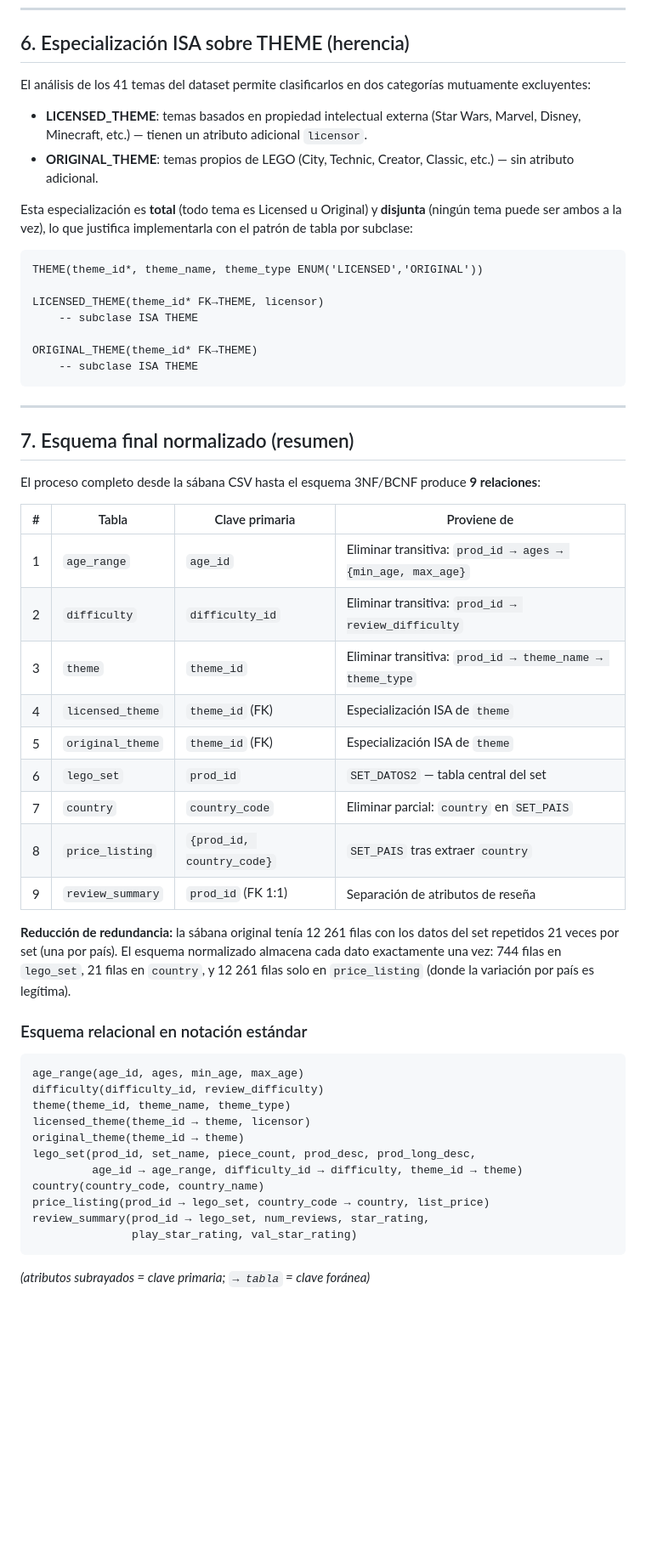
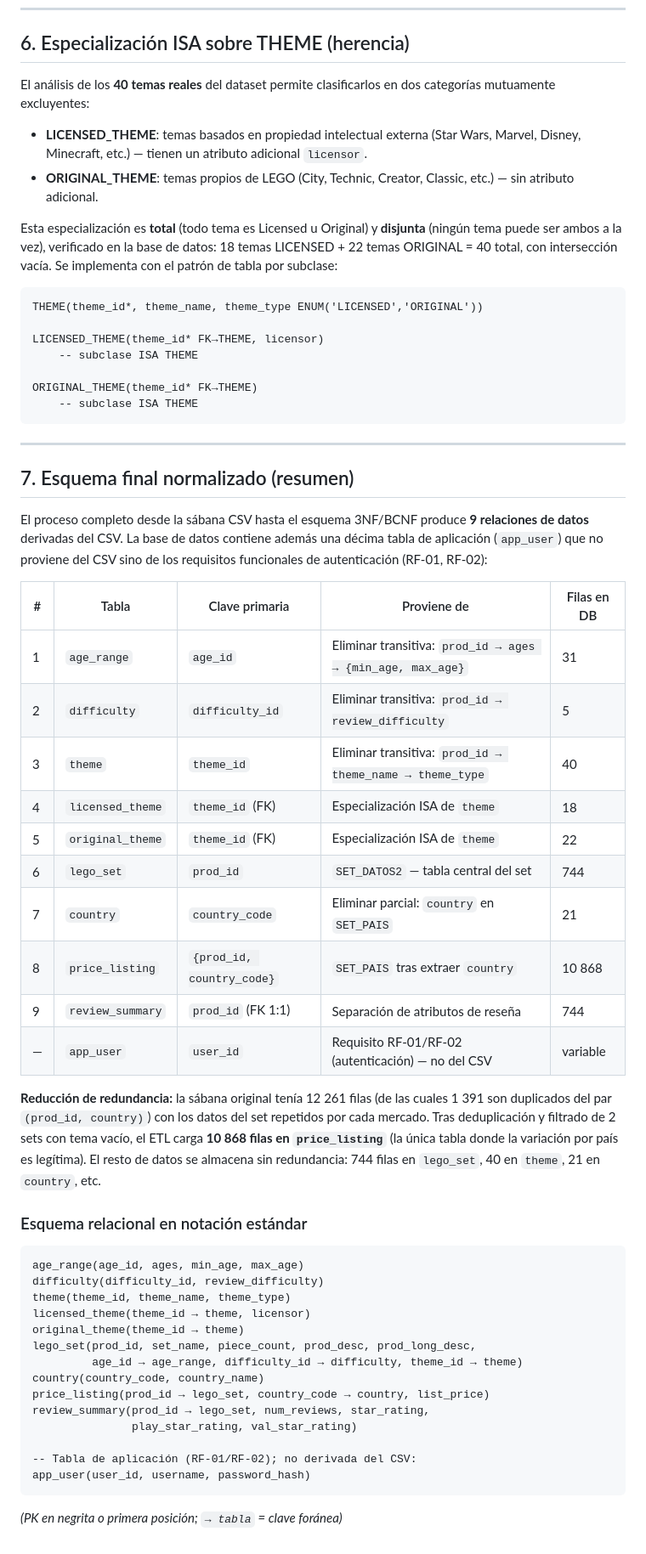
Before and after one commit to Bunnydragon96/Aplicacion-web-base-de-dato-LEGO, a Markdown page: 2. Diseño de Software/03_descomposicion_3NF.md, the part around one of its changes. Shown at 85% size. GitHub-like rendering; blank space fills up the shorter version.

Commit message:
Revision de diseño de esquema relacional

````diff
--- a/2. Diseño de Software/03_descomposicion_3NF.md
+++ b/2. Diseño de Software/03_descomposicion_3NF.md
@@ -185,15 +185,16 @@ Todas las tablas satisfacen BCNF.
 
 ## 6. Especialización ISA sobre THEME (herencia)
 
-El análisis de los 41 temas del dataset permite clasificarlos en dos
+El análisis de los **40 temas reales** del dataset permite clasificarlos en dos
 categorías mutuamente excluyentes:
 
 - **LICENSED_THEME**: temas basados en propiedad intelectual externa (Star Wars, Marvel, Disney, Minecraft, etc.) — tienen un atributo adicional `licensor`.
 - **ORIGINAL_THEME**: temas propios de LEGO (City, Technic, Creator, Classic, etc.) — sin atributo adicional.
 
 Esta especialización es **total** (todo tema es Licensed u Original) y
-**disjunta** (ningún tema puede ser ambos a la vez), lo que justifica
-implementarla con el patrón de tabla por subclase:
+**disjunta** (ningún tema puede ser ambos a la vez), verificado en la base de
+datos: 18 temas LICENSED + 22 temas ORIGINAL = 40 total, con intersección vacía.
+Se implementa con el patrón de tabla por subclase:
 
 ```
 THEME(theme_id*, theme_name, theme_type ENUM('LICENSED','ORIGINAL'))
@@ -210,25 +211,29 @@ ORIGINAL_THEME(theme_id* FK→THEME)
 ## 7. Esquema final normalizado (resumen)
 
 El proceso completo desde la sábana CSV hasta el esquema 3NF/BCNF produce
-**9 relaciones**:
+**9 relaciones de datos** derivadas del CSV. La base de datos contiene además
+una décima tabla de aplicación (`app_user`) que no proviene del CSV sino de
+los requisitos funcionales de autenticación (RF-01, RF-02):
 
-| # | Tabla | Clave primaria | Proviene de |
-|---|---|---|---|
-| 1 | `age_range` | `age_id` | Eliminar transitiva: `prod_id → ages → {min_age, max_age}` |
-| 2 | `difficulty` | `difficulty_id` | Eliminar transitiva: `prod_id → review_difficulty` |
-| 3 | `theme` | `theme_id` | Eliminar transitiva: `prod_id → theme_name → theme_type` |
-| 4 | `licensed_theme` | `theme_id` (FK) | Especialización ISA de `theme` |
-| 5 | `original_theme` | `theme_id` (FK) | Especialización ISA de `theme` |
-| 6 | `lego_set` | `prod_id` | `SET_DATOS2` — tabla central del set |
-| 7 | `country` | `country_code` | Eliminar parcial: `country` en `SET_PAIS` |
-| 8 | `price_listing` | `{prod_id, country_code}` | `SET_PAIS` tras extraer `country` |
-| 9 | `review_summary` | `prod_id` (FK 1:1) | Separación de atributos de reseña |
+| # | Tabla | Clave primaria | Proviene de | Filas en DB |
+|---|---|---|---|---|
+| 1 | `age_range` | `age_id` | Eliminar transitiva: `prod_id → ages → {min_age, max_age}` | 31 |
+| 2 | `difficulty` | `difficulty_id` | Eliminar transitiva: `prod_id → review_difficulty` | 5 |
+| 3 | `theme` | `theme_id` | Eliminar transitiva: `prod_id → theme_name → theme_type` | 40 |
+| 4 | `licensed_theme` | `theme_id` (FK) | Especialización ISA de `theme` | 18 |
+| 5 | `original_theme` | `theme_id` (FK) | Especialización ISA de `theme` | 22 |
+| 6 | `lego_set` | `prod_id` | `SET_DATOS2` — tabla central del set | 744 |
+| 7 | `country` | `country_code` | Eliminar parcial: `country` en `SET_PAIS` | 21 |
+| 8 | `price_listing` | `{prod_id, country_code}` | `SET_PAIS` tras extraer `country` | 10 868 |
+| 9 | `review_summary` | `prod_id` (FK 1:1) | Separación de atributos de reseña | 744 |
+| — | `app_user` | `user_id` | Requisito RF-01/RF-02 (autenticación) — no del CSV | variable |
 
-**Reducción de redundancia:** la sábana original tenía 12 261 filas con los
-datos del set repetidos 21 veces por set (una por país). El esquema
-normalizado almacena cada dato exactamente una vez: 744 filas en `lego_set`,
-21 filas en `country`, y 12 261 filas solo en `price_listing` (donde la
-variación por país es legítima).
+**Reducción de redundancia:** la sábana original tenía 12 261 filas (de las cuales
+1 391 son duplicados del par `(prod_id, country)`) con los datos del set repetidos
+por cada mercado. Tras deduplicación y filtrado de 2 sets con tema vacío, el ETL
+carga **10 868 filas en `price_listing`** (la única tabla donde la variación por
+país es legítima). El resto de datos se almacena sin redundancia: 744 filas en
+`lego_set`, 40 en `theme`, 21 en `country`, etc.
 
 ### Esquema relacional en notación estándar
 
@@ -244,6 +249,9 @@ country(country_code, country_name)
 price_listing(prod_id → lego_set, country_code → country, list_price)
 review_summary(prod_id → lego_set, num_reviews, star_rating,
                play_star_rating, val_star_rating)
+
+-- Tabla de aplicación (RF-01/RF-02); no derivada del CSV:
+app_user(user_id, username, password_hash)
 ```
 
-*(atributos subrayados = clave primaria; `→ tabla` = clave foránea)*
+*(PK en negrita o primera posición; `→ tabla` = clave foránea)*
````
Also changed, not shown: other parts of 2. Diseño de Software/03_descomposicion_3NF.md (+3 -3 lines).
